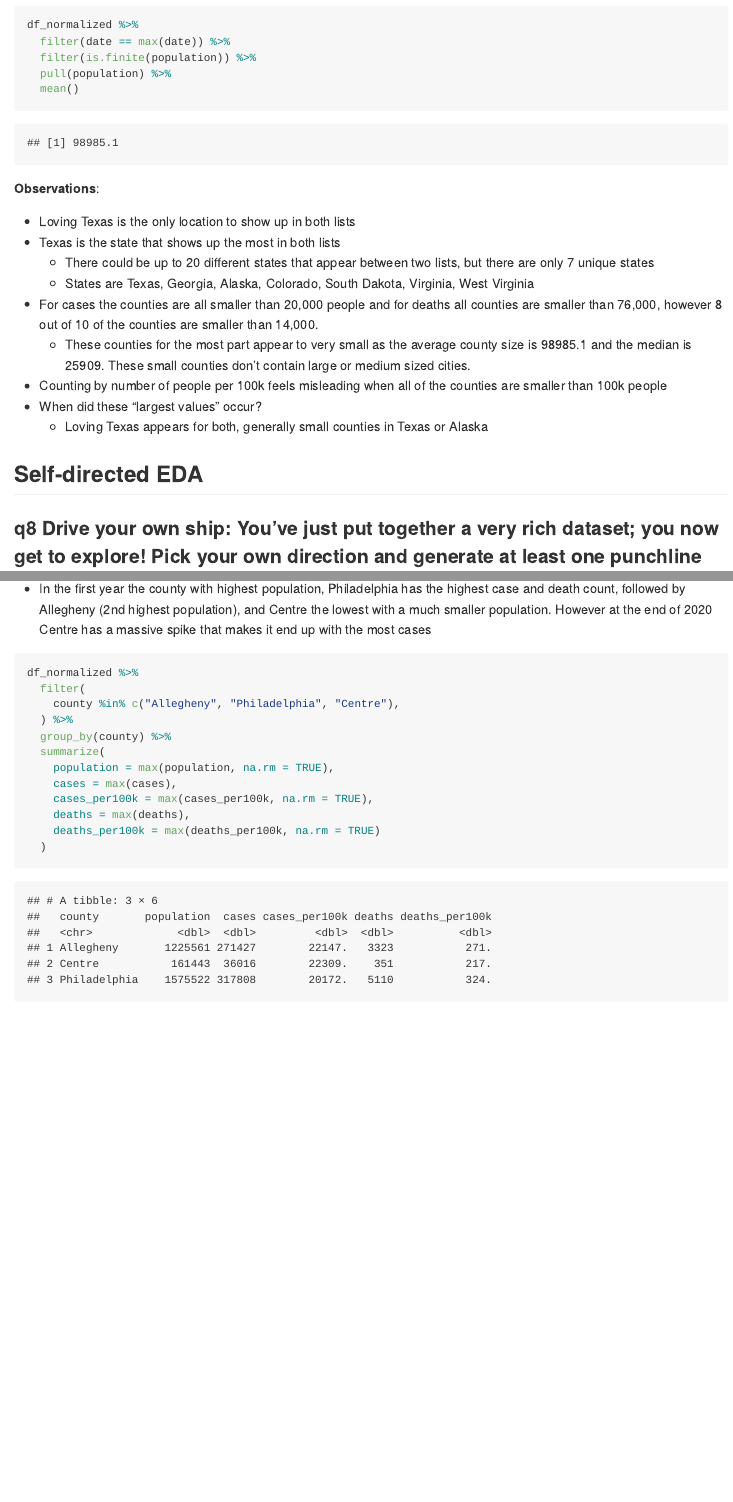
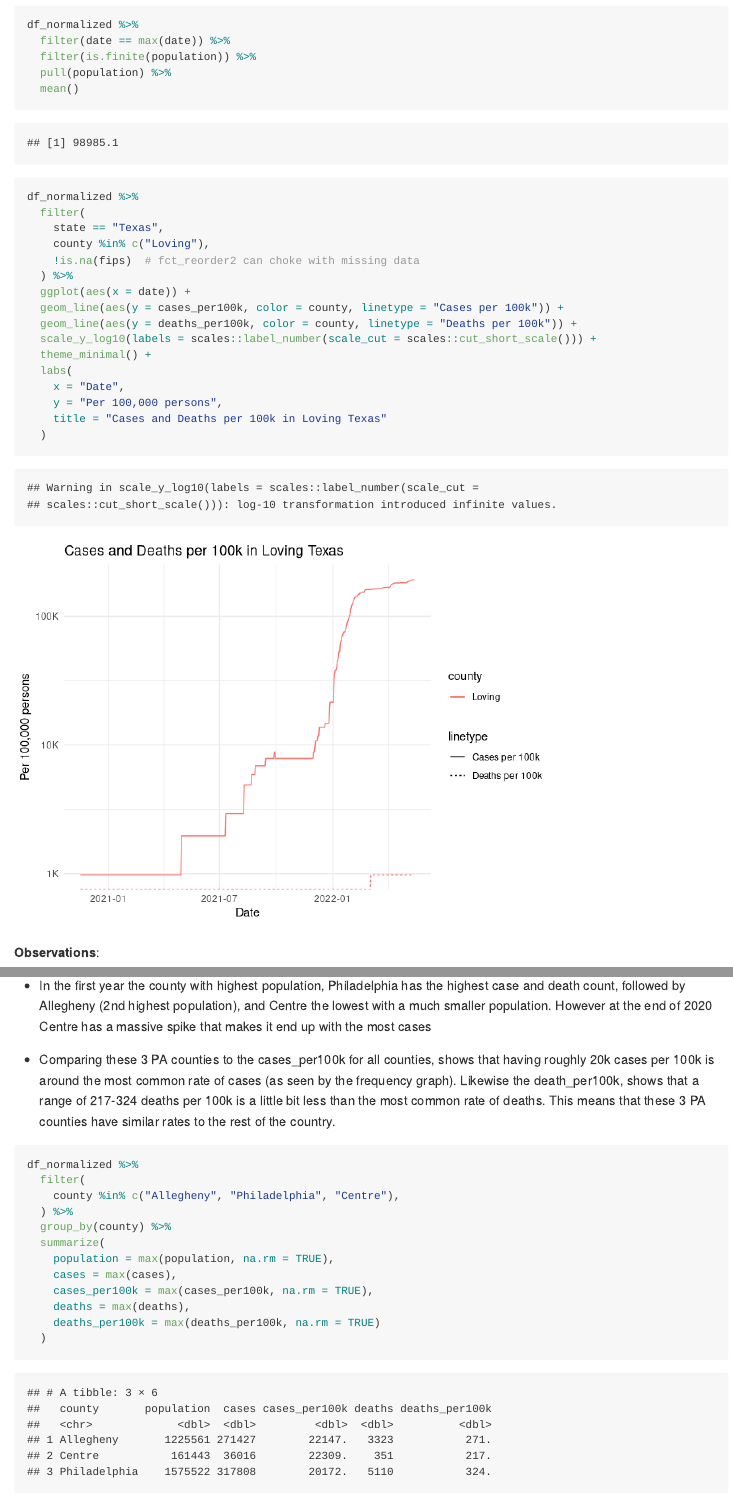
Before and after one commit to crane919/data-science-2025, an R Markdown document (data-science-curriculum-build/data-science-curriculum-build/challenges/c06-covid19-assignment.Rmd): the page in a window 1100 px wide, from 13080 px down before the commit and from 13130 px down after it, so that both start at the same text, and a second part further down, joined at a grey line. The pictures show the output file data-science-curriculum-build/data-science-curriculum-build/challenges/c06-covid19-assignment.md that the author committed with the source, drawn offline in the style of GitHub.

Commit message:
fixed errors in challenge 6

````diff
--- a/data-science-curriculum-build/data-science-curriculum-build/challenges/c06-covid19-assignment.Rmd
+++ b/data-science-curriculum-build/data-science-curriculum-build/challenges/c06-covid19-assignment.Rmd
@@ -376,6 +378,24 @@ df_normalized %>%
   filter(is.finite(population)) %>%
   pull(population) %>%
   mean()
+
+df_normalized %>%
+  filter(
+    state == "Texas",
+    county %in% c("Loving"),
+    !is.na(fips)  # fct_reorder2 can choke with missing data
+  ) %>%
+  ggplot(aes(x = date)) +
+  geom_line(aes(y = cases_per100k, color = county, linetype = "Cases per 100k")) +
+  geom_line(aes(y = deaths_per100k, color = county, linetype = "Deaths per 100k")) +
+  scale_y_log10(labels = scales::label_number(scale_cut = scales::cut_short_scale())) +
+  theme_minimal() +
+  labs(
+    x = "Date",
+    y = "Per 100,000 persons",
+    title = "Cases and Deaths per 100k in Loving Texas"
+  )
+
 ```
 
 **Observations**:
@@ -540,6 +561,8 @@ I chose to do a deep dive on Pennsylvania counties because I'm from Pittsburgh P
 
 -   In the first year the county with highest population, Philadelphia has the highest case and death count, followed by Allegheny (2nd highest population), and Centre the lowest with a much smaller population. However at the end of 2020 Centre has a massive spike that makes it end up with the most cases
 
+-   Comparing these 3 PA counties to the cases_per100k for all counties, shows that having roughly 20k cases per 100k is around the most common rate of cases (as seen by the frequency graph). Likewise the death_per100k, shows that a range of 217-324 deaths per 100k is a little bit less than the most common rate of deaths. This means that these 3 PA counties have similar rates to the rest of the country.
+
 ```{r}
 df_normalized %>%
   filter(
````
Also changed, not shown: data-science-curriculum-build/data-science-curriculum-build/challenges/c06-covid19-assignment.md, data-science-curriculum-build/data-science-curriculum-build/challenges/c06-covid19-assignment_files/figure-gfm/q7-task-1.png (added), data-science-curriculum-build/data-science-curriculum-build/challenges/c06-covid19-assignment.Rmd (3 more changed lines).
